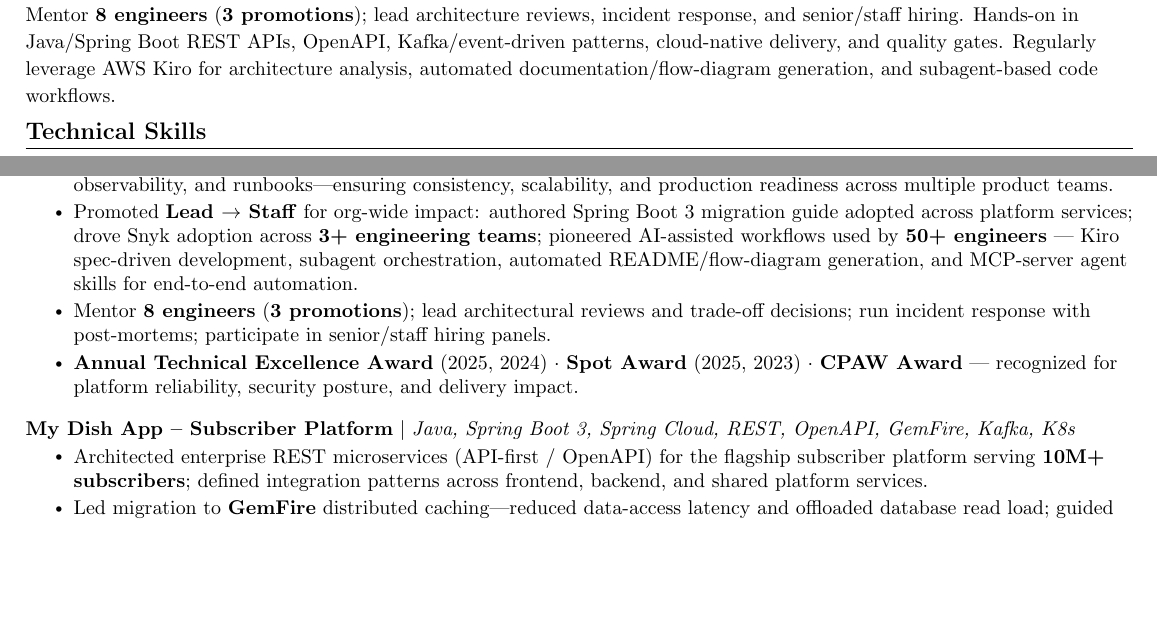
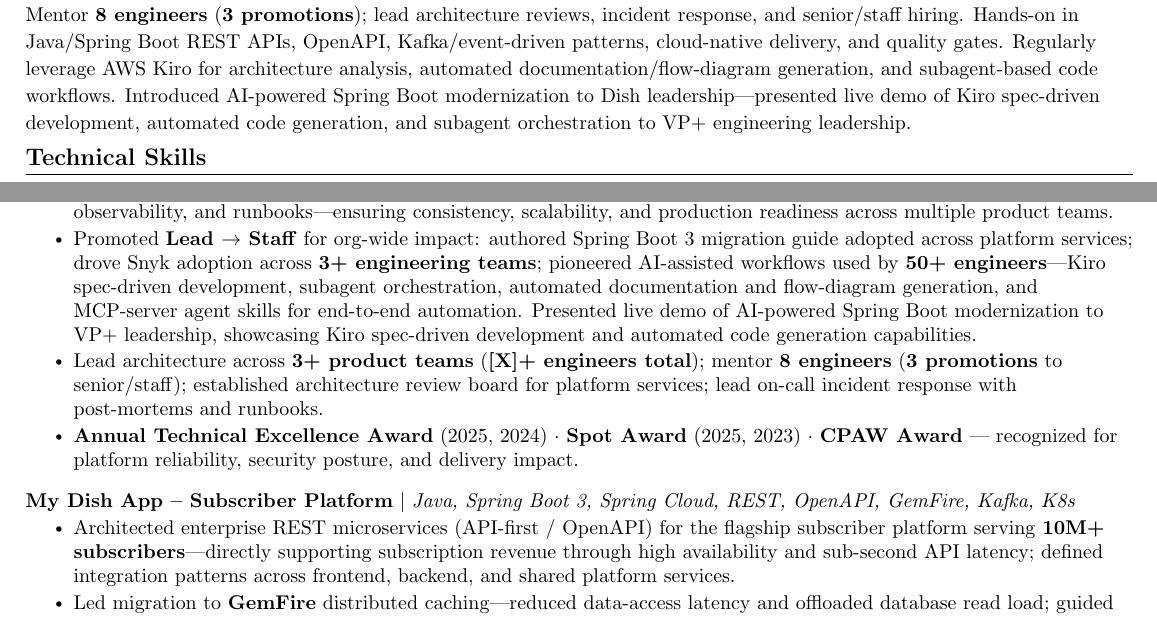
Before and after one commit to kvginnovate/old-resume, a LaTeX document (main_v3.tex): two parts of page 1 of 2, joined at a grey line, cut so that both start at the same text, the shorter picture padded with empty space. Compiled offline with pdfLaTeX.

Commit message:
feat: add leadership demo, revenue impact, expanded team scope

```diff
--- a/main_v3.tex
+++ b/main_v3.tex
@@ -93,7 +93,7 @@
 %-----------PROFESSIONAL SUMMARY-----------
 \section{Professional Summary}
 {\small
-Staff Engineer with \textbf{14+ years} owning end-to-end solution architecture for enterprise platforms---API services, event-driven integration, data access, security, observability, and operational readiness. At Dish Network, own architecture for the subscriber-facing microservices platform serving \textbf{10M+ subscribers} on Rancher-managed Kubernetes. Promoted \textbf{Lead $\rightarrow$ Staff} for org-wide Spring Boot 3 migration, Snyk security standards, and engineering practices adopted across \textbf{3+ teams}. Mentor \textbf{8 engineers} (\textbf{3 promotions}); lead architecture reviews, incident response, and senior/staff hiring. Hands-on in Java/Spring Boot REST APIs, OpenAPI, Kafka/event-driven patterns, cloud-native delivery, and quality gates. Regularly leverage AWS Kiro for architecture analysis, automated documentation/flow-diagram generation, and subagent-based code workflows.
+Staff Engineer with \textbf{14+ years} owning end-to-end solution architecture for enterprise platforms---API services, event-driven integration, data access, security, observability, and operational readiness. At Dish Network, own architecture for the subscriber-facing microservices platform serving \textbf{10M+ subscribers} on Rancher-managed Kubernetes. Promoted \textbf{Lead $\rightarrow$ Staff} for org-wide Spring Boot 3 migration, Snyk security standards, and engineering practices adopted across \textbf{3+ teams}. Mentor \textbf{8 engineers} (\textbf{3 promotions}); lead architecture reviews, incident response, and senior/staff hiring. Hands-on in Java/Spring Boot REST APIs, OpenAPI, Kafka/event-driven patterns, cloud-native delivery, and quality gates. Regularly leverage AWS Kiro for architecture analysis, automated documentation/flow-diagram generation, and subagent-based code workflows. Introduced AI-powered Spring Boot modernization to Dish leadership---presented live demo of Kiro spec-driven development, automated code generation, and subagent orchestration to VP+ engineering leadership.
 }
 \vspace{-8pt}
 
@@ -120,8 +120,8 @@
  \resumeProjectHeading{\textbf{Dish Network Technologies $\vert$ Staff Engineer} (promoted from Lead)}{May 2022 -- Present}
      \resumeItemListStart
          \resumeItem{Own platform architecture and engineering standards across API services, caching, CI/CD, security scanning, observability, and runbooks---ensuring consistency, scalability, and production readiness across multiple product teams.}
-         \resumeItem{Promoted \textbf{Lead $\rightarrow$ Staff} for org-wide impact: authored Spring Boot 3 migration guide adopted across platform services; drove Snyk adoption across \textbf{3+ engineering teams}; pioneered AI-assisted workflows used by \textbf{50+ engineers} --- Kiro spec-driven development, subagent orchestration, automated README/flow-diagram generation, and MCP-server agent skills for end-to-end automation.}
-         \resumeItem{Mentor \textbf{8 engineers} (\textbf{3 promotions}); lead architectural reviews and trade-off decisions; run incident response with post-mortems; participate in senior/staff hiring panels.}
+        \resumeItem{Promoted \textbf{Lead $\rightarrow$ Staff} for org-wide impact: authored Spring Boot 3 migration guide adopted across platform services; drove Snyk adoption across \textbf{3+ engineering teams}; pioneered AI-assisted workflows used by \textbf{50+ engineers}---Kiro spec-driven development, subagent orchestration, automated documentation and flow-diagram generation, and MCP-server agent skills for end-to-end automation. Presented live demo of AI-powered Spring Boot modernization to VP+ leadership, showcasing Kiro spec-driven development and automated code generation capabilities.}
+        \resumeItem{Lead architecture across \textbf{3+ product teams} (\textbf{[X]+ engineers total}); mentor \textbf{8 engineers} (\textbf{3 promotions} to senior/staff); established architecture review board for platform services; lead on-call incident response with post-mortems and runbooks.}
          \resumeItem{\textbf{Annual Technical Excellence Award} (2025, 2024) $\cdot$ \textbf{Spot Award} (2025, 2023) $\cdot$ \textbf{CPAW Award} --- recognized for platform reliability, security posture, and delivery impact.}
      \resumeItemListEnd
 
@@ -129,7 +129,7 @@
 \resumeProjectHeading
    {\textbf{My Dish App -- Subscriber Platform} $|$ \emph{Java, Spring Boot 3, Spring Cloud, REST, OpenAPI, GemFire, Kafka, K8s}}{}
 \resumeItemListStart
-\resumeItem{Architected enterprise REST microservices (API-first / OpenAPI) for the flagship subscriber platform serving \textbf{10M+ subscribers}; defined integration patterns across frontend, backend, and shared platform services.}
+\resumeItem{Architected enterprise REST microservices (API-first / OpenAPI) for the flagship subscriber platform serving \textbf{10M+ subscribers}---directly supporting subscription revenue through high availability and sub-second API latency; defined integration patterns across frontend, backend, and shared platform services.}
 \resumeItem{Led migration to \textbf{GemFire} distributed caching---reduced data-access latency and offloaded database read load; guided teams on data access patterns, performance, and reliability trade-offs (SQL/NoSQL and cache-aside).}
 \resumeItem{Established event-driven integration patterns using \textbf{Kafka} and \textbf{RabbitMQ} for async workflows and service decoupling; improved resilience with circuit-breaker patterns and API gateway routing.}
 \resumeItem{Drove \textbf{Spring Boot 3} migration across platform services---migration guide, guardrails, paired remediation of breaking changes; improved startup/GC behavior and unblocked security patching.}
```
Also changed, not shown: docs/main_v3.pdf, main_v3.pdf.
